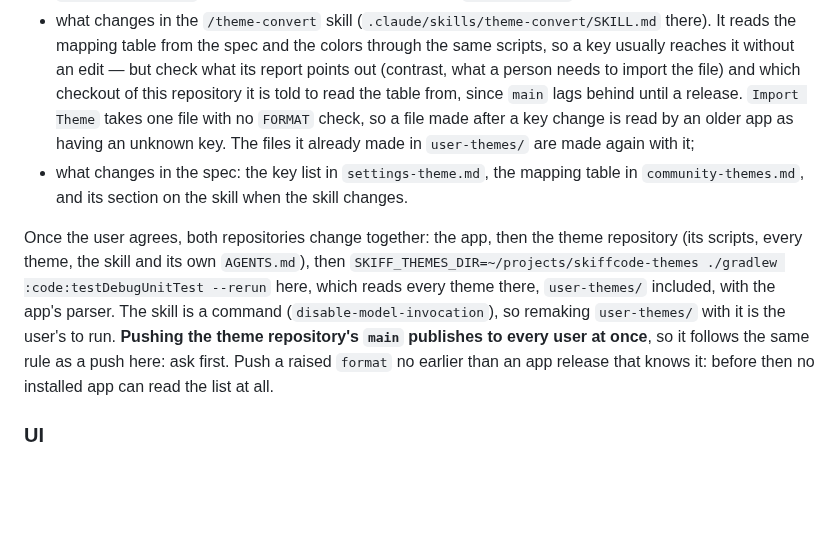
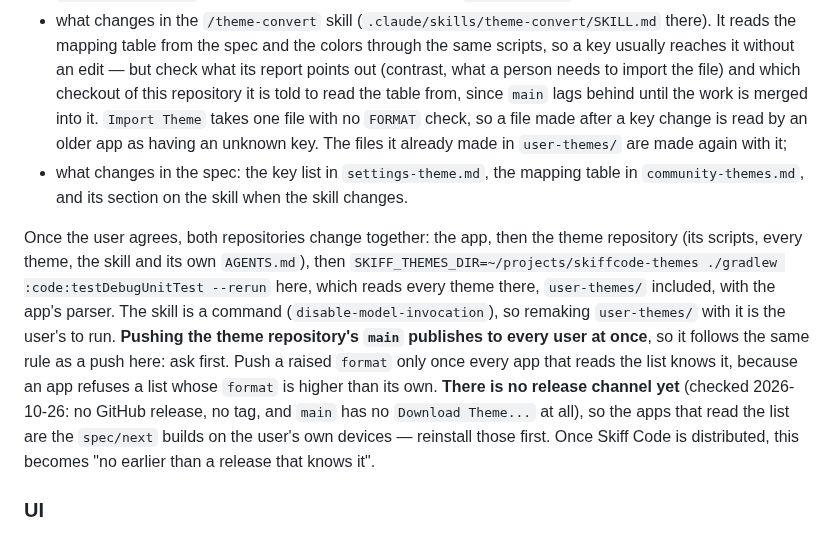
Before and after one commit to bynaki/skiff, a Markdown page: AGENTS.md, the part around the change. Drawn GitHub-style; blank space fills up the shorter version.

```diff
--- a/AGENTS.md
+++ b/AGENTS.md
@@ -248,7 +248,7 @@ a new meaning, tell the user before implementing it and propose how** (user's de
   reads the mapping table from the spec and the colors through the same scripts, so a key usually
   reaches it without an edit — but check what its report points out (contrast, what a person needs
   to import the file) and which checkout of this repository it is told to read the table from,
-  since `main` lags behind until a release. `Import Theme` takes one file with no `FORMAT` check,
+  since `main` lags behind until the work is merged into it. `Import Theme` takes one file with no `FORMAT` check,
   so a file made after a key change is read by an older app as having an unknown key. The files
   it already made in `user-themes/` are made again with it;
 - what changes in the spec: the key list in `settings-theme.md`, the mapping table in
@@ -259,8 +259,12 @@ scripts, every theme, the skill and its own `AGENTS.md`), then
 `SKIFF_THEMES_DIR=~/projects/skiffcode-themes ./gradlew :code:testDebugUnitTest --rerun` here, which
 reads every theme there, `user-themes/` included, with the app's parser. The skill is a command
 (`disable-model-invocation`), so remaking `user-themes/` with it is the user's to run. **Pushing the theme repository's `main` publishes to every
-user at once**, so it follows the same rule as a push here: ask first. Push a raised `format` no
-earlier than an app release that knows it: before then no installed app can read the list at all.
+user at once**, so it follows the same rule as a push here: ask first. Push a raised `format` only
+once every app that reads the list knows it, because an app refuses a list whose `format` is higher
+than its own. **There is no release channel yet** (checked 2026-10-26: no GitHub release, no tag,
+and `main` has no `Download Theme...` at all), so the apps that read the list are the `spec/next`
+builds on the user's own devices — reinstall those first. Once Skiff Code is distributed, this
+becomes "no earlier than a release that knows it".
 
 ### UI
 
```
Also changed, not shown: HANDOFF.md (+4 -2 lines), docs/skiffcode.spec/community-themes.md (+1 -1 lines).
